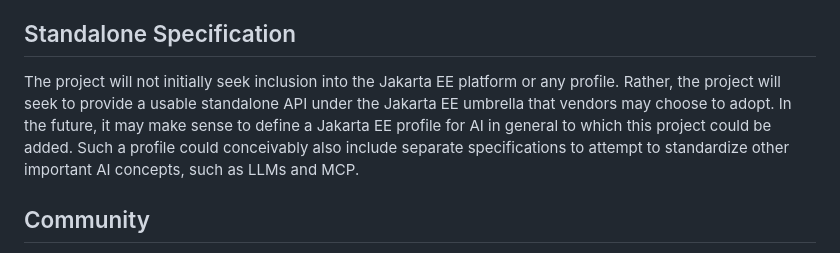
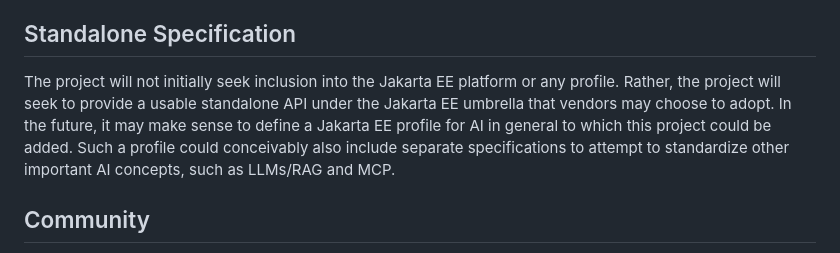
Before and after one commit to jakartaee/agentic-ai, a Markdown page: README.md, the part around the change. Drawn GitHub-style.

Commit message:
Revise standalone specification to include 'LLMs/RAG'
Updated the text to include 'LLMs/RAG' in the standalone specification section.

```diff
--- a/README.md
+++ b/README.md
@@ -140,7 +140,7 @@ public class FraudDetectionAgent {
 
 ## Standalone Specification
 
-The project will not initially seek inclusion into the Jakarta EE platform or any profile. Rather, the project will seek to provide a usable standalone API under the Jakarta EE umbrella that vendors may choose to adopt. In the future, it may make sense to define a Jakarta EE profile for AI in general to which this project could be added. Such a profile could conceivably also include separate specifications to attempt to standardize other important AI concepts, such as LLMs and MCP.
+The project will not initially seek inclusion into the Jakarta EE platform or any profile. Rather, the project will seek to provide a usable standalone API under the Jakarta EE umbrella that vendors may choose to adopt. In the future, it may make sense to define a Jakarta EE profile for AI in general to which this project could be added. Such a profile could conceivably also include separate specifications to attempt to standardize other important AI concepts, such as LLMs/RAG and MCP.
 
 ## Community
 
```
